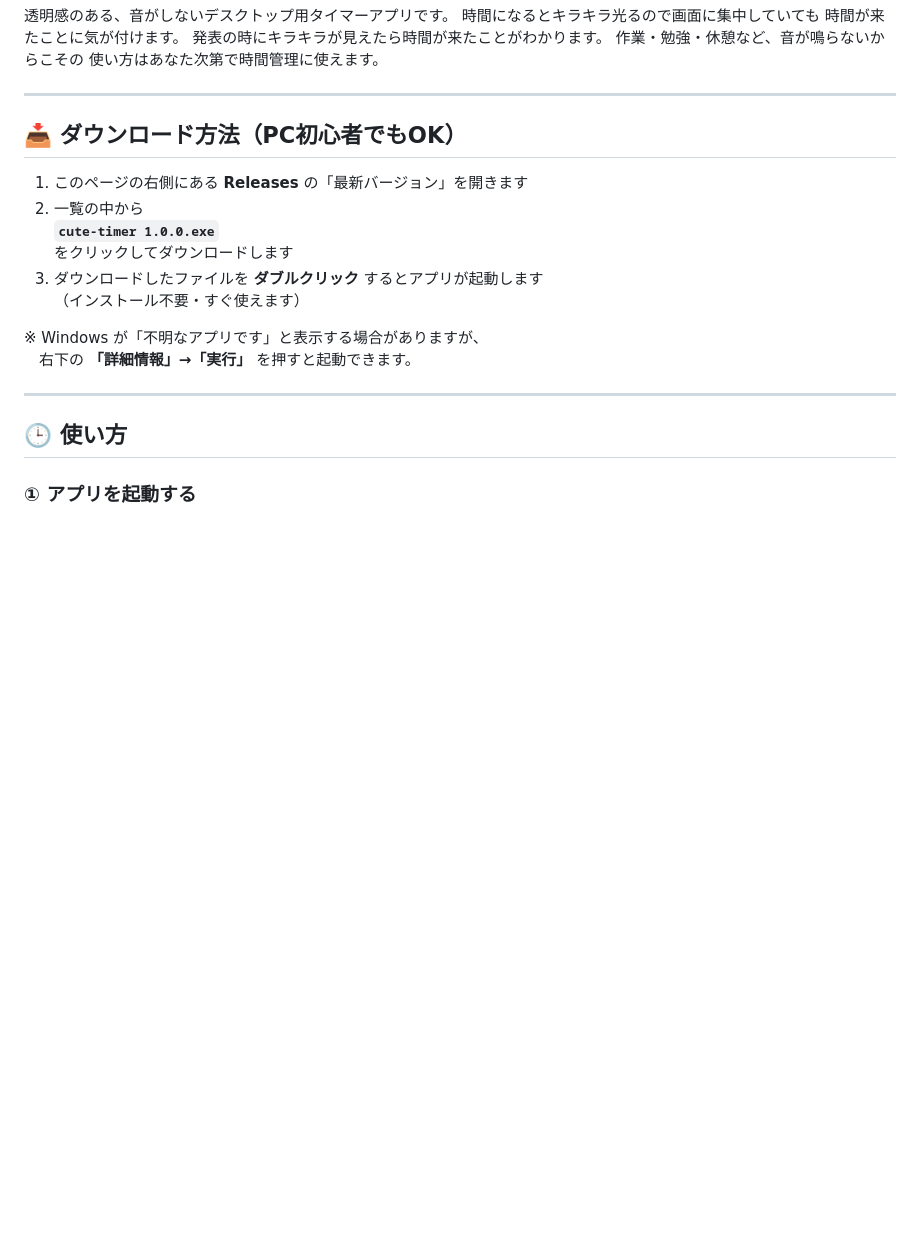
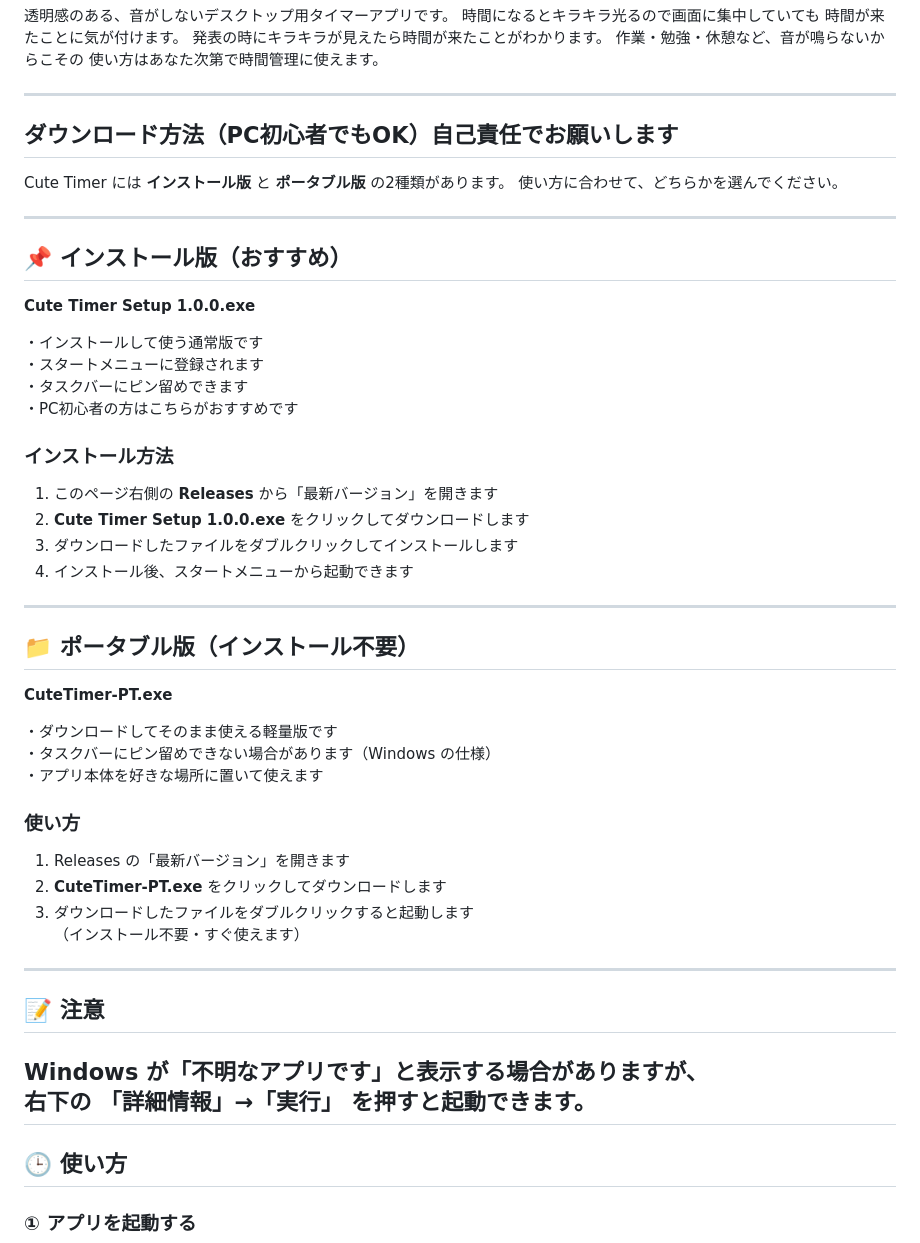
Before and after one commit to AA-ishi/A-timer, a Markdown page: README.md, the part around the change. GitHub-like rendering; blank space fills up the shorter version.

Commit message:
Update README with installation and usage details
Added installation and usage instructions for both the installer and portable versions of Cute Timer.

```diff
--- a/README.md
+++ b/README.md
@@ -9,18 +9,47 @@
 
 ---
 
-## 📥 ダウンロード方法（PC初心者でもOK）
+## ダウンロード方法（PC初心者でもOK）自己責任でお願いします
 
-1. このページの右側にある **Releases** の「最新バージョン」を開きます
-2. 一覧の中から
-   **`cute-timer 1.0.0.exe`**
-   をクリックしてダウンロードします
-3. ダウンロードしたファイルを **ダブルクリック** するとアプリが起動します
+Cute Timer には **インストール版** と **ポータブル版** の2種類があります。
+使い方に合わせて、どちらかを選んでください。
+
+---
+
+## 📌 インストール版（おすすめ）
+**Cute Timer Setup 1.0.0.exe**
+
+・インストールして使う通常版です
+・スタートメニューに登録されます
+・タスクバーにピン留めできます
+・PC初心者の方はこちらがおすすめです
+
+### インストール方法
+1. このページ右側の **Releases** から「最新バージョン」を開きます
+2. **Cute Timer Setup 1.0.0.exe** をクリックしてダウンロードします
+3. ダウンロードしたファイルをダブルクリックしてインストールします
+4. インストール後、スタートメニューから起動できます
+
+---
+
+## 📁 ポータブル版（インストール不要）
+**CuteTimer-PT.exe**
+
+・ダウンロードしてそのまま使える軽量版です
+・タスクバーにピン留めできない場合があります（Windows の仕様）
+・アプリ本体を好きな場所に置いて使えます
+
+### 使い方
+1. Releases の「最新バージョン」を開きます
+2. **CuteTimer-PT.exe** をクリックしてダウンロードします
+3. ダウンロードしたファイルをダブルクリックすると起動します
    （インストール不要・すぐ使えます）
 
-※ Windows が「不明なアプリです」と表示する場合がありますが、
-　右下の **「詳細情報」→「実行」** を押すと起動できます。
+---
 
+## 📝 注意
+Windows が「不明なアプリです」と表示する場合がありますが、
+右下の **「詳細情報」→「実行」** を押すと起動できます。
 ---
 
 ## 🕒 使い方
```
